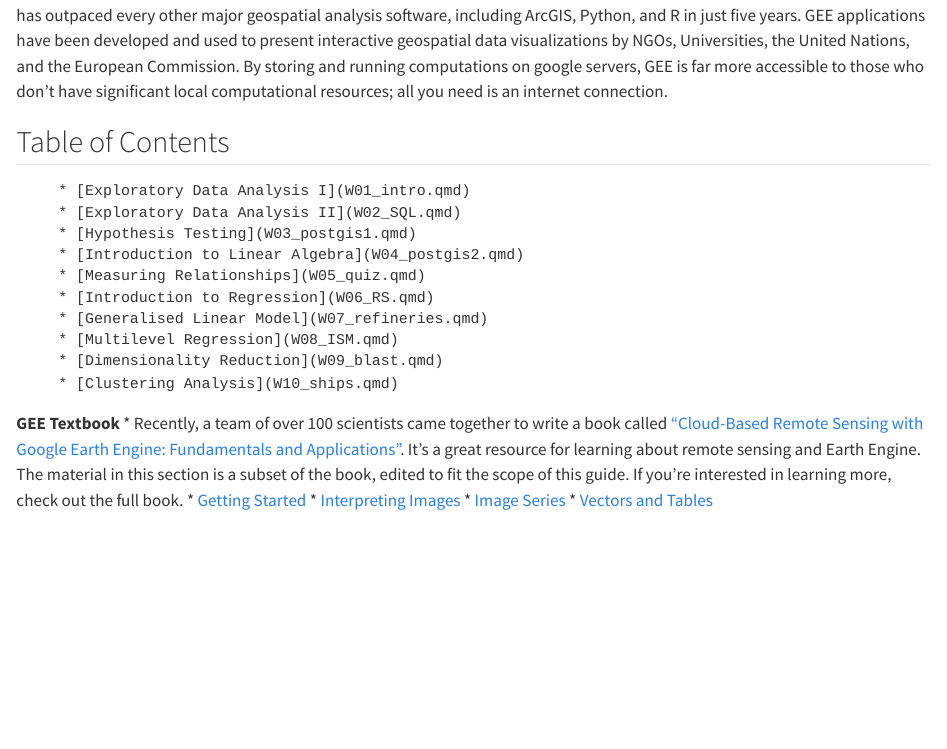
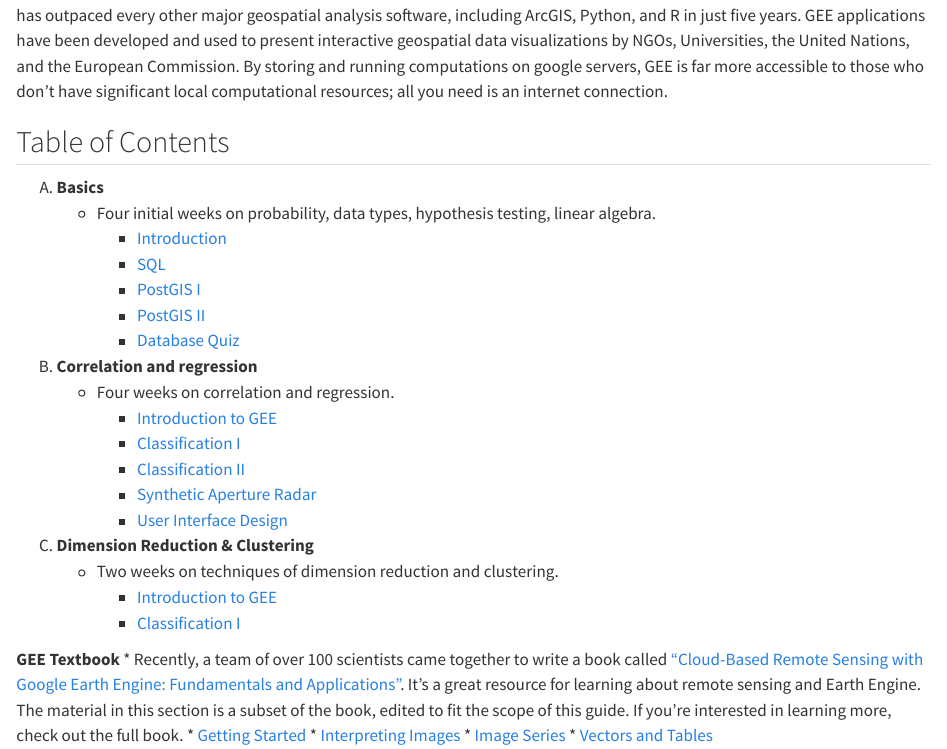
Before and after one commit to jreades/CASA0007, a Quarto document (index.qmd): the page in a window 1100 px wide, from 1220 px down. Rendered offline with R 4.5, knitr and Pandoc in place of Quarto, with nearby package versions.

Commit message:
update index.qmd

```diff
--- a/index.qmd
+++ b/index.qmd
@@ -26,17 +26,24 @@
 Despite only being released in 2015, the number of geospatial journal articles using Google Earth Engine (shown in red above) has outpaced every other major geospatial analysis software, including ArcGIS, Python, and R in just five years. GEE applications have been developed and used to present interactive geospatial data visualizations by NGOs, Universities, the United Nations, and the European Commission. By storing and running computations on google servers, GEE is far more accessible to those who don’t have significant local computational resources; all you need is an internet connection.
 
 ## Table of Contents
-
-        * [Exploratory Data Analysis I](W01_intro.qmd)
-        * [Exploratory Data Analysis II](W02_SQL.qmd)
-        * [Hypothesis Testing](W03_postgis1.qmd)
-        * [Introduction to Linear Algebra](W04_postgis2.qmd)
-        * [Measuring Relationships](W05_quiz.qmd)
-        * [Introduction to Regression](W06_RS.qmd)
-        * [Generalised Linear Model](W07_refineries.qmd)
-        * [Multilevel Regression](W08_ISM.qmd)
-        * [Dimensionality Reduction](W09_blast.qmd)
-        * [Clustering Analysis](W10_ships.qmd)
+A) **Basics**
+    * Four initial weeks on probability, data types, hypothesis testing, linear algebra.
+        * [Introduction](W01_intro.qmd)
+        * [SQL](W02_SQL.qmd)
+        * [PostGIS I](W03_postgis1.qmd)
+        * [PostGIS II](W04_postgis2.qmd)
+        * [Database Quiz](W05_quiz.qmd)
+B) **Correlation and regression**
+    * Four weeks on correlation and regression.
+        * [Introduction to GEE](W06_RS.qmd)
+        * [Classification I](W07_refineries.qmd)
+        * [Classification II](W08_ISM.qmd)
+        * [Synthetic Aperture Radar](W09_blast.qmd)
+        * [User Interface Design](W10_ships.qmd)
+C) **Dimension Reduction & Clustering**
+    * Two weeks on techniques of dimension reduction and clustering.
+        * [Introduction to GEE](W06_RS.qmd)
+        * [Classification I](W07_refineries.qmd)
 
 
 **GEE Textbook**
```
Also changed, not shown: docs/search.json, 1 other file.
